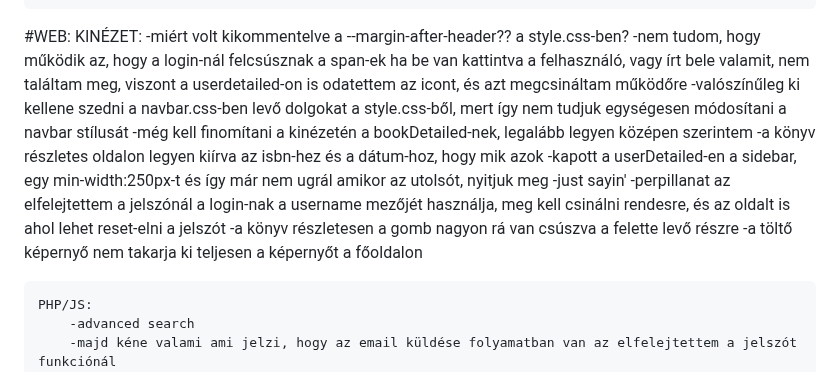
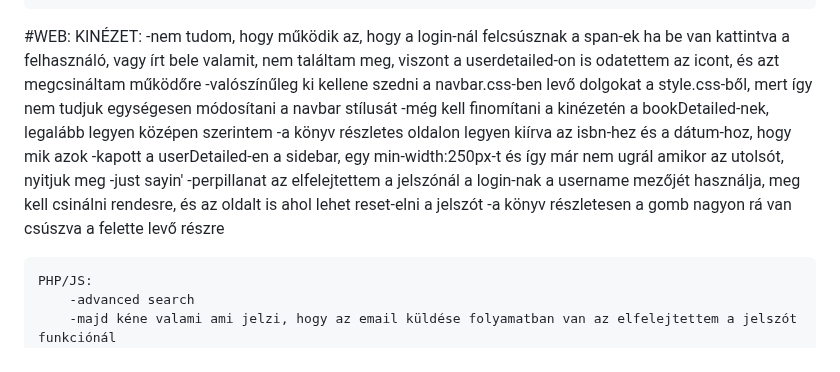
Before and after one commit to BaBence04/Konyvtarazo-rendszer-projekt, a Markdown page: README.md, the part around the change. GitHub-like rendering.

```diff
--- a/README.md
+++ b/README.md
@@ -20,7 +20,6 @@ Mesterremek projekt, könyvtárazó rendszer
 
 #WEB:
     KINÉZET:
-        -miért volt kikommentelve a --margin-after-header?? a style.css-ben?
         -nem tudom, hogy működik az, hogy a login-nál felcsúsznak a span-ek ha be van kattintva a felhasználó, vagy írt bele valamit, nem találtam meg, viszont a userdetailed-on is odatettem az icont, és azt megcsináltam működőre
         -valószínűleg ki kellene szedni a navbar.css-ben levő dolgokat a style.css-ből, mert így nem tudjuk egységesen módosítani a navbar stílusát
         -még kell finomítani a kinézetén a bookDetailed-nek, legalább legyen középen szerintem
@@ -28,7 +27,6 @@ Mesterremek projekt, könyvtárazó rendszer
         -kapott a userDetailed-en a sidebar, egy min-width:250px-t és így már nem ugrál amikor az utolsót, nyitjuk meg -just sayin'
         -perpillanat az elfelejtettem a jelszónál a login-nak a username mezőjét használja, meg kell csinálni rendesre, és az oldalt is ahol lehet reset-elni a jelszót
         -a könyv részletesen a gomb nagyon rá van csúszva a felette levő részre
-        -a töltő képernyő nem takarja ki teljesen a képernyőt a főoldalon
 
 
 
```
